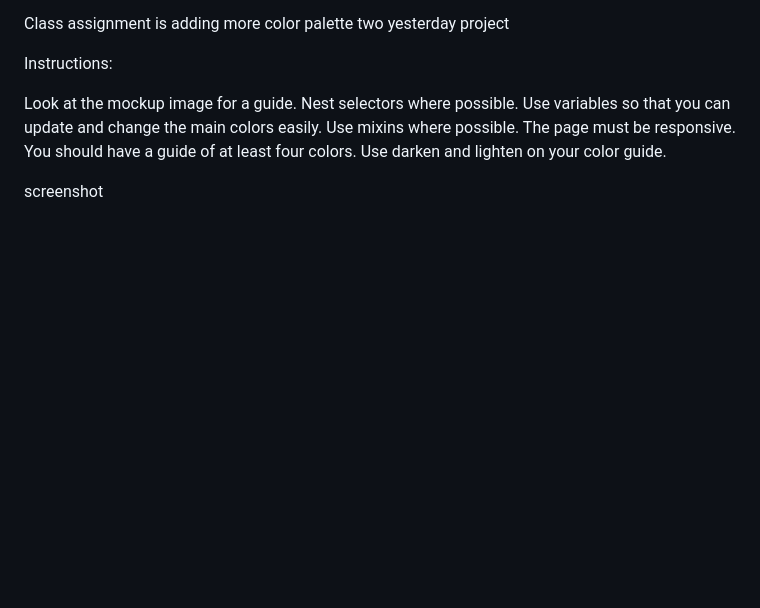
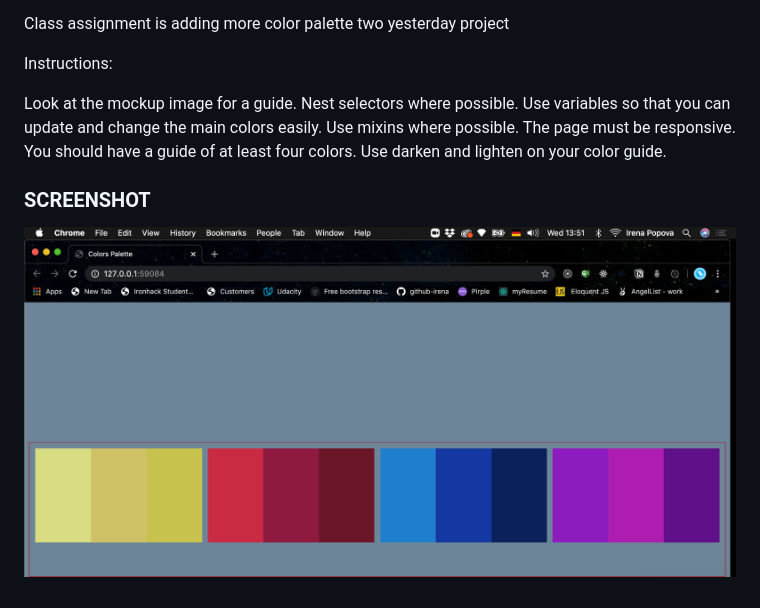
Before and after one commit to irenapopova/SASS-PRACTICE, a Markdown page: scss-color-palette/README.md, the part around the change. Drawn GitHub-style; pictures changed too: scss-color-palette/color-palette-task-2.png (added); blank space fills up the shorter version.

```diff
--- a/scss-color-palette/README.md
+++ b/scss-color-palette/README.md
@@ -16,4 +16,6 @@ The page must be responsive.
 You should have a guide of at least four colors.
 Use darken and lighten on your color guide.
 
-screenshot
+### SCREENSHOT
+
+![alt text](color-palette-task-2.png)
```
Also changed, not shown: scss-color-palette/dom.md (added, +17 -0 lines).
